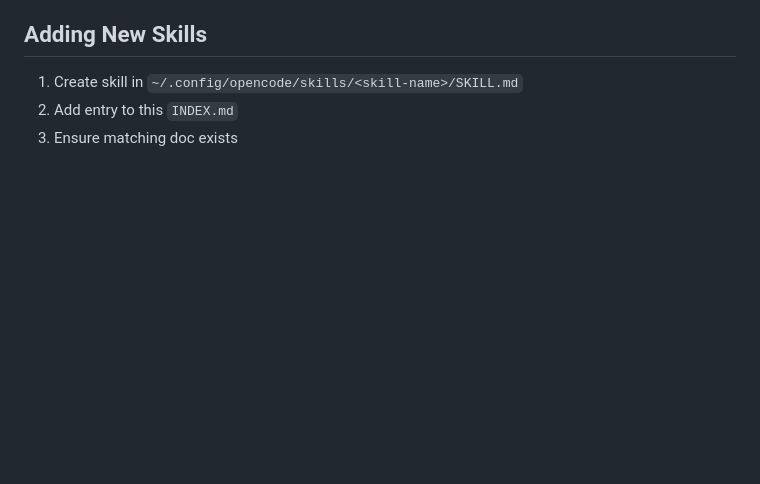
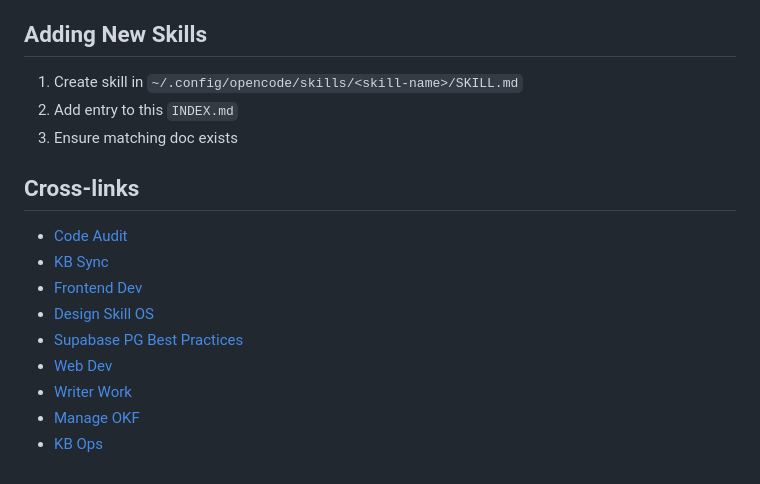
Before and after one commit to ktypez/OKF, a Markdown page: skills/INDEX.md, the part around one of its changes. Rendered like a GitHub page; blank space fills up the shorter version.

Commit message:
kb: auto-sync 1 file(s)

```diff
--- a/skills/INDEX.md
+++ b/skills/INDEX.md
@@ -77,3 +76,15 @@ To invoke a skill manually, reference it by name in your task.
 1. Create skill in `~/.config/opencode/skills/<skill-name>/SKILL.md`
 2. Add entry to this `INDEX.md`
 3. Ensure matching doc exists
+
+## Cross-links
+
+- [Code Audit](code-audit.md)
+- [KB Sync](kb-sync.md)
+- [Frontend Dev](frontend-dev.md)
+- [Design Skill OS](design-skill-os.md)
+- [Supabase PG Best Practices](supabase-postgres-best-practices.md)
+- [Web Dev](web-dev.md)
+- [Writer Work](writer-work.md)
+- [Manage OKF](manage-okf.md)
+- [KB Ops](kb-ops.md)
```
Also changed, not shown: other parts of skills/INDEX.md (+0 -1 lines), system/conventions.md (+8 -0 lines).
